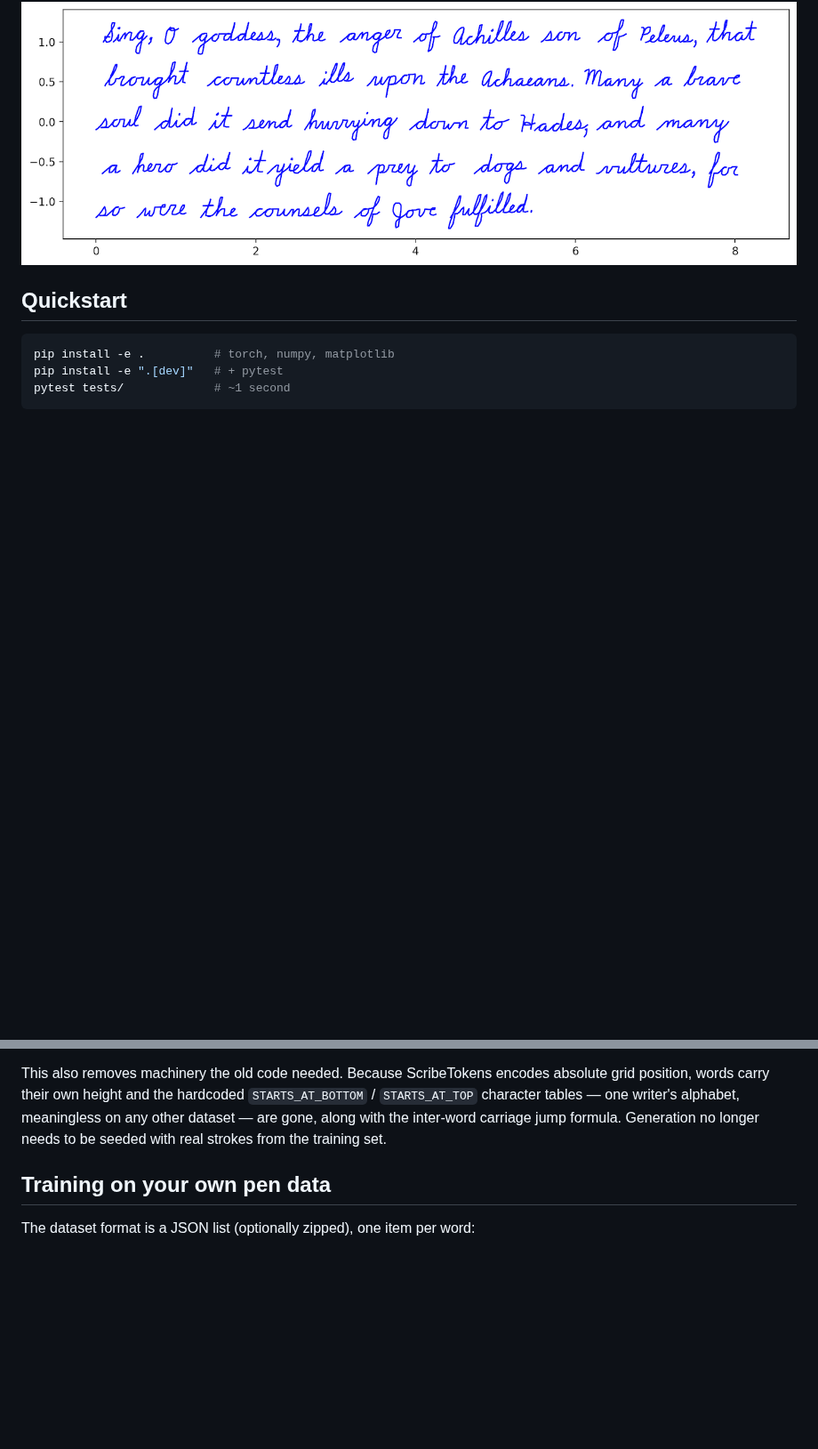
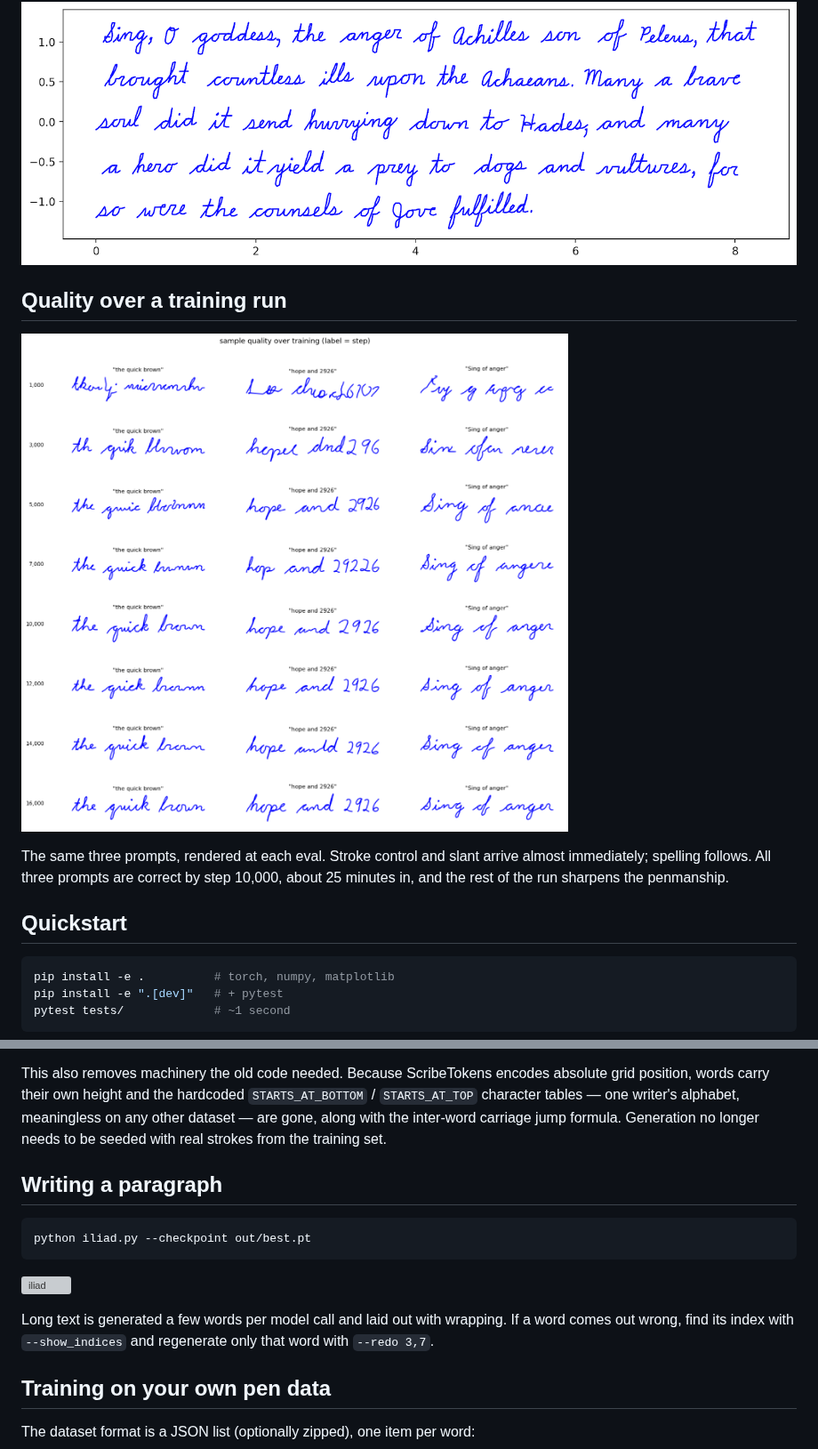
Before and after one commit to greydanus/pengpt, a Markdown page: README.md, 2 parts joined by grey strips. Shown at 89% size. Drawn GitHub-style; pictures changed too: static/progress.png (added); blank space fills up the shorter version; grey boxes are pictures that could not be loaded.

Commit message:
Document the training trajectory in the README
Co-Authored-By: Claude Opus 5 <noreply@anthropic.com>

````diff
--- a/README.md
+++ b/README.md
@@ -12,6 +12,14 @@ rebuilt around a representation that is not specific to one writer or one
 dataset.
 
 ![hero](static/hero.png)
+
+## Quality over a training run
+
+![progress](static/progress.png)
+
+The same three prompts, rendered at each eval. Stroke control and slant arrive
+almost immediately; spelling follows. All three prompts are correct by step
+10,000, about 25 minutes in, and the rest of the run sharpens the penmanship.
 
 ## Quickstart
 
@@ -108,6 +116,18 @@ meaningless on any other dataset — are gone, along with the inter-word carriag
 jump formula. Generation no longer needs to be seeded with real strokes from the
 training set.
 
+## Writing a paragraph
+
+```bash
+python iliad.py --checkpoint out/best.pt
+```
+
+![iliad](static/iliad.png)
+
+Long text is generated a few words per model call and laid out with wrapping.
+If a word comes out wrong, find its index with `--show_indices` and regenerate
+only that word with `--redo 3,7`.
+
 ## Training on your own pen data
 
 The dataset format is a JSON list (optionally zipped), one item per word:
````
